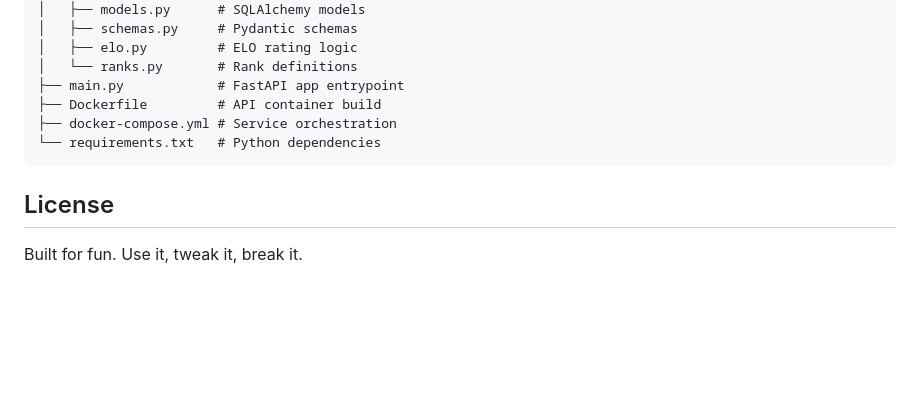
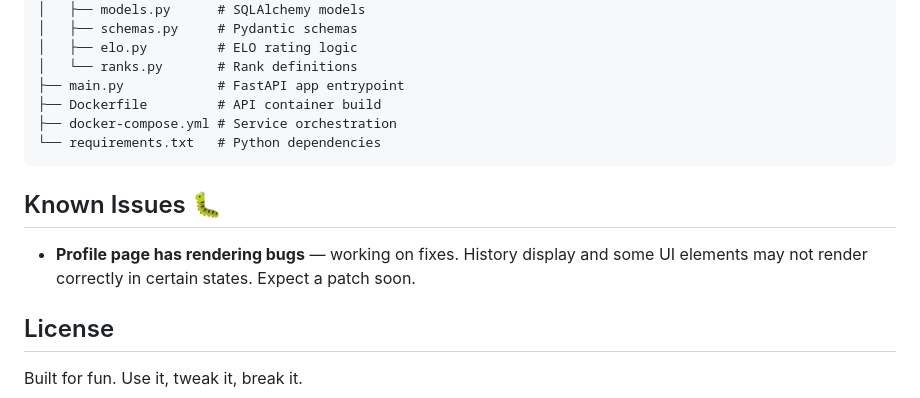
Before and after one commit to kashcmdd/rainbow-leaderboard, a Markdown page: README.md, the part around the change. Drawn GitHub-style; blank space fills up the shorter version.

Commit message:
Add known issues section to README — profile page still bugged, fixes in progress

````diff
--- a/README.md
+++ b/README.md
@@ -97,6 +97,10 @@ rainbow-leaderboard/
 └── requirements.txt   # Python dependencies
 ```
 
+## Known Issues 🐛
+
+- **Profile page has rendering bugs** — working on fixes. History display and some UI elements may not render correctly in certain states. Expect a patch soon.
+
 ## License
 
 Built for fun. Use it, tweak it, break it.
````
